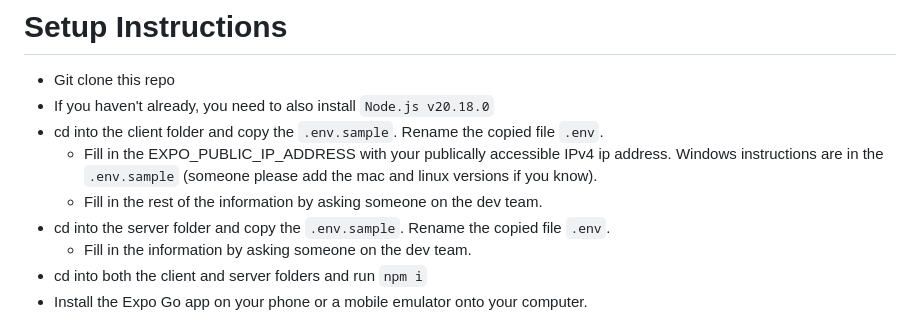
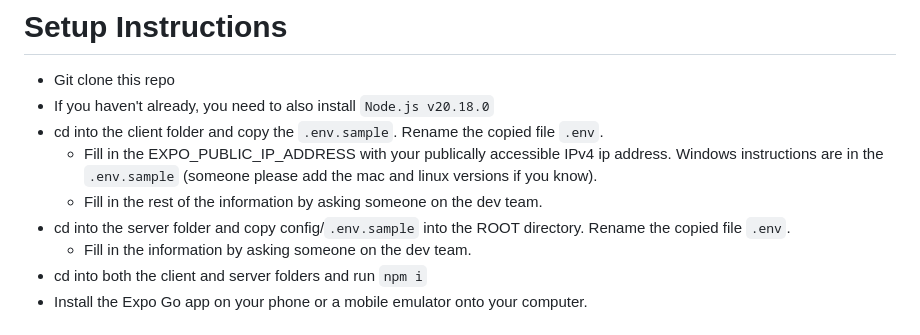
Before and after one commit to KatharineZhang/ButterWalk, a Markdown page: README.md, the part around the change. Drawn GitHub-style.

```diff
--- a/README.md
+++ b/README.md
@@ -5,7 +5,7 @@
 - cd into the client folder and copy the `.env.sample`. Rename the copied file `.env`.
   - Fill in the EXPO_PUBLIC_IP_ADDRESS with your publically accessible IPv4 ip address. Windows instructions are in the `.env.sample` (someone please add the mac and linux versions if you know).
   -  Fill in the rest of the information by asking someone on the dev team.
-- cd into the server folder and copy the `.env.sample`. Rename the copied file `.env`.
+- cd into the server folder and copy config/`.env.sample` into the ROOT directory. Rename the copied file `.env`.
   - Fill in the information by asking someone on the dev team.
 - cd into both the client and server folders and run `npm i`
 - Install the Expo Go app on your phone or a mobile emulator onto your computer.
```
